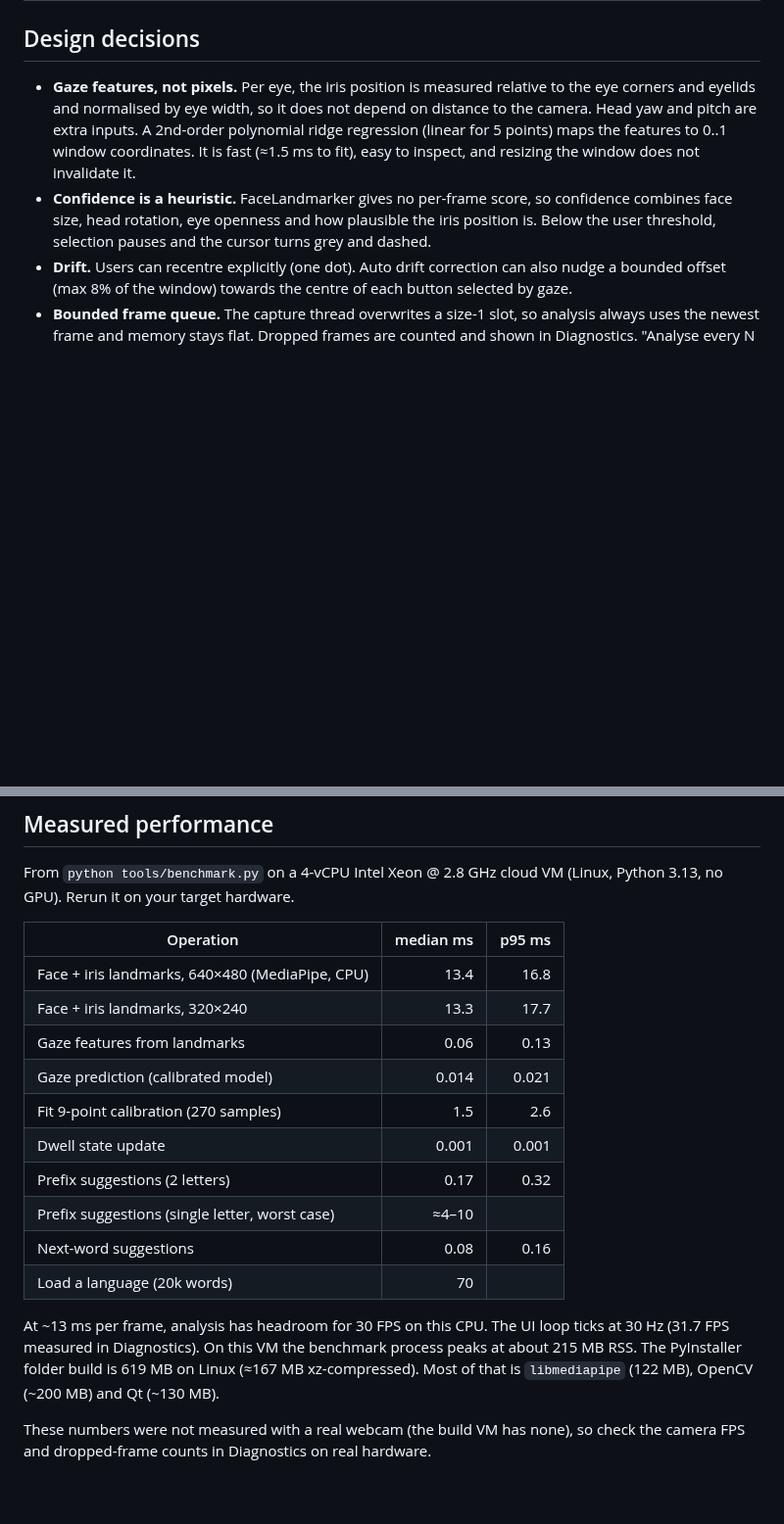
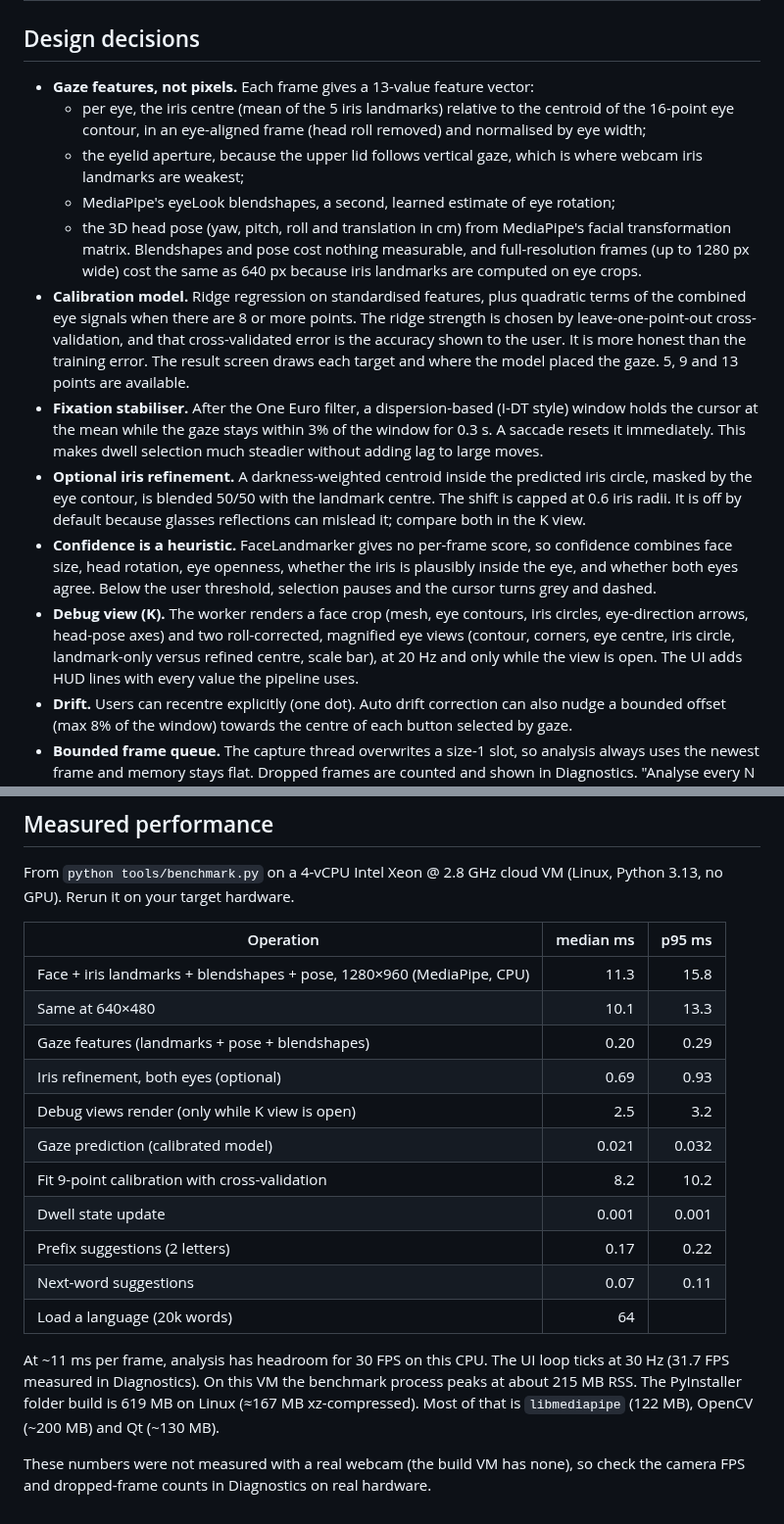
Before and after one commit to victram/LookSay, a Markdown page: docs/ARCHITECTURE.md, 2 parts joined by grey strips. Shown at 98% size. Drawn GitHub-style; blank space fills up the shorter version.

```diff
--- a/docs/ARCHITECTURE.md
+++ b/docs/ARCHITECTURE.md
@@ -50,16 +50,45 @@ flowchart LR
 
 ## Design decisions
 
-- **Gaze features, not pixels.** Per eye, the iris position is measured
-  relative to the eye corners and eyelids and normalised by eye width, so it
-  does not depend on distance to the camera. Head yaw and pitch are extra inputs. A
-  2nd-order polynomial ridge regression (linear for 5 points) maps the features to
-  0..1 window coordinates. It is fast (≈1.5 ms to fit), easy to inspect, and
-  resizing the window does not invalidate it.
+- **Gaze features, not pixels.** Each frame gives a 13-value feature vector:
+  - per eye, the iris centre (mean of the 5 iris landmarks) relative to the
+    centroid of the 16-point eye contour, in an eye-aligned frame (head roll
+    removed) and normalised by eye width;
+  - the eyelid aperture, because the upper lid follows vertical gaze, which
+    is where webcam iris landmarks are weakest;
+  - MediaPipe's eyeLook blendshapes, a second, learned estimate of eye
+    rotation;
+  - the 3D head pose (yaw, pitch, roll and translation in cm) from
+    MediaPipe's facial transformation matrix.
+  Blendshapes and pose cost nothing measurable, and full-resolution frames
+  (up to 1280 px wide) cost the same as 640 px because iris landmarks are
+  computed on eye crops.
+- **Calibration model.** Ridge regression on standardised features, plus
+  quadratic terms of the combined eye signals when there are 8 or more
+  points. The ridge strength is chosen by leave-one-point-out
+  cross-validation, and that cross-validated error is the accuracy shown to
+  the user. It is more honest than the training error. The result screen
+  draws each target and where the model placed the gaze. 5, 9 and 13 points
+  are available.
+- **Fixation stabiliser.** After the One Euro filter, a dispersion-based
+  (I-DT style) window holds the cursor at the mean while the gaze stays
+  within 3% of the window for 0.3 s. A saccade resets it immediately. This
+  makes dwell selection much steadier without adding lag to large moves.
+- **Optional iris refinement.** A darkness-weighted centroid inside the
+  predicted iris circle, masked by the eye contour, is blended 50/50 with
+  the landmark centre. The shift is capped at 0.6 iris radii. It is off by
+  default because glasses reflections can mislead it; compare both in the
+  K view.
 - **Confidence is a heuristic.** FaceLandmarker gives no per-frame score, so
-  confidence combines face size, head rotation, eye openness and how plausible
-  the iris position is. Below the user threshold, selection pauses and the cursor
-  turns grey and dashed.
+  confidence combines face size, head rotation, eye openness, whether the
+  iris is plausibly inside the eye, and whether both eyes agree. Below the
+  user threshold, selection pauses and the cursor turns grey and dashed.
+- **Debug view (K).** The worker renders a face crop (mesh, eye contours,
+  iris circles, eye-direction arrows, head-pose axes) and two roll-corrected,
+  magnified eye views (contour, corners, eye centre, iris circle,
+  landmark-only versus refined centre, scale bar), at 20 Hz and only while
+  the view is open. The UI adds HUD lines with every value the pipeline
+  uses.
 - **Drift.** Users can recentre explicitly (one dot). Auto drift correction
   can also nudge a bounded offset (max 8% of the window) towards the centre
   of each button selected by gaze.
@@ -99,18 +128,19 @@ From `python tools/benchmark.py` on a 4-vCPU Intel Xeon @ 2.8 GHz cloud VM
 
 | Operation | median ms | p95 ms |
 |---|---:|---:|
-| Face + iris landmarks, 640×480 (MediaPipe, CPU) | 13.4 | 16.8 |
-| Face + iris landmarks, 320×240 | 13.3 | 17.7 |
-| Gaze features from landmarks | 0.06 | 0.13 |
-| Gaze prediction (calibrated model) | 0.014 | 0.021 |
-| Fit 9-point calibration (270 samples) | 1.5 | 2.6 |
+| Face + iris landmarks + blendshapes + pose, 1280×960 (MediaPipe, CPU) | 11.3 | 15.8 |
+| Same at 640×480 | 10.1 | 13.3 |
+| Gaze features (landmarks + pose + blendshapes) | 0.20 | 0.29 |
+| Iris refinement, both eyes (optional) | 0.69 | 0.93 |
+| Debug views render (only while K view is open) | 2.5 | 3.2 |
+| Gaze prediction (calibrated model) | 0.021 | 0.032 |
+| Fit 9-point calibration with cross-validation | 8.2 | 10.2 |
 | Dwell state update | 0.001 | 0.001 |
-| Prefix suggestions (2 letters) | 0.17 | 0.32 |
-| Prefix suggestions (single letter, worst case) | ≈4–10 | |
-| Next-word suggestions | 0.08 | 0.16 |
-| Load a language (20k words) | 70 | |
+| Prefix suggestions (2 letters) | 0.17 | 0.22 |
+| Next-word suggestions | 0.07 | 0.11 |
+| Load a language (20k words) | 64 | |
 
-At ~13 ms per frame, analysis has headroom for 30 FPS on this CPU. The UI
+At ~11 ms per frame, analysis has headroom for 30 FPS on this CPU. The UI
 loop ticks at 30 Hz (31.7 FPS measured in Diagnostics). On this VM the
 benchmark process peaks at about 215 MB RSS. The PyInstaller folder build is
 619 MB on Linux (≈167 MB xz-compressed). Most of that is `libmediapipe`
```
Also changed, not shown: README.md (+7 -1 lines), docs/MANUAL_TESTS.md (+3 -0 lines), assets/logo-2048.png (added), assets/logo-wordmark-2480.png (added), 14 other files.
